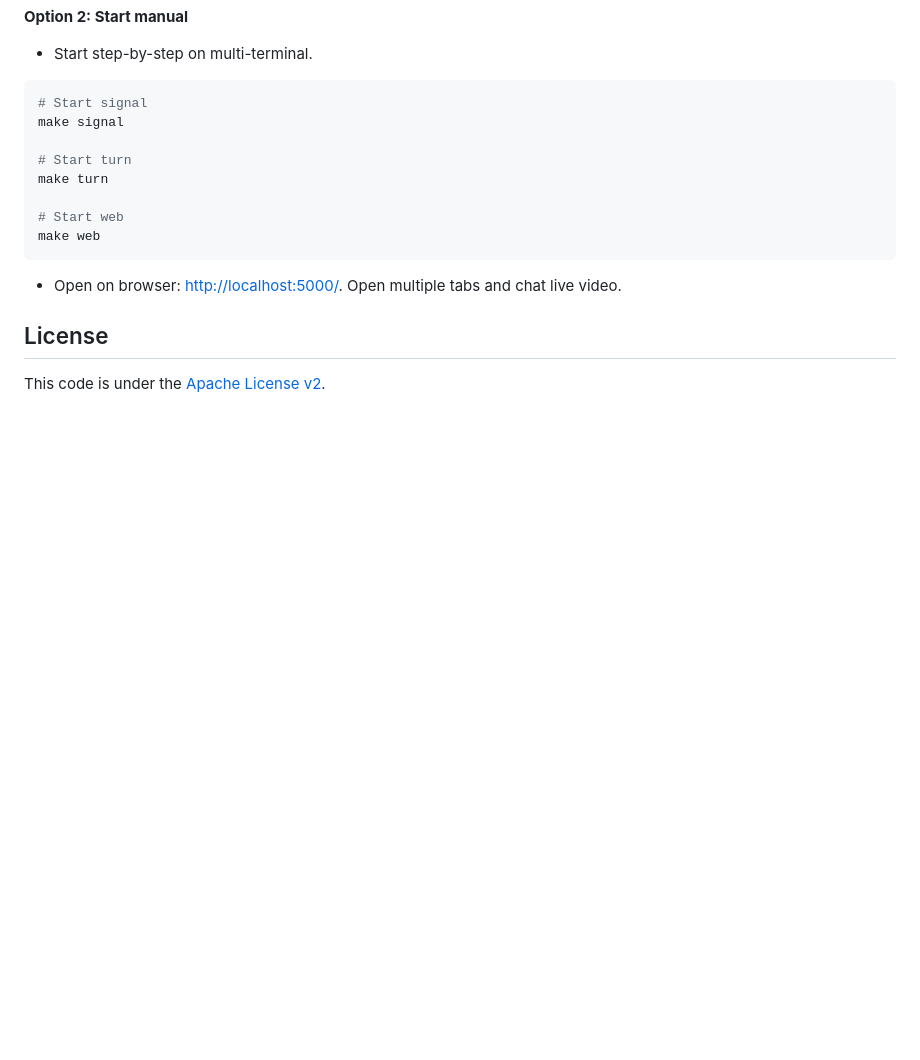
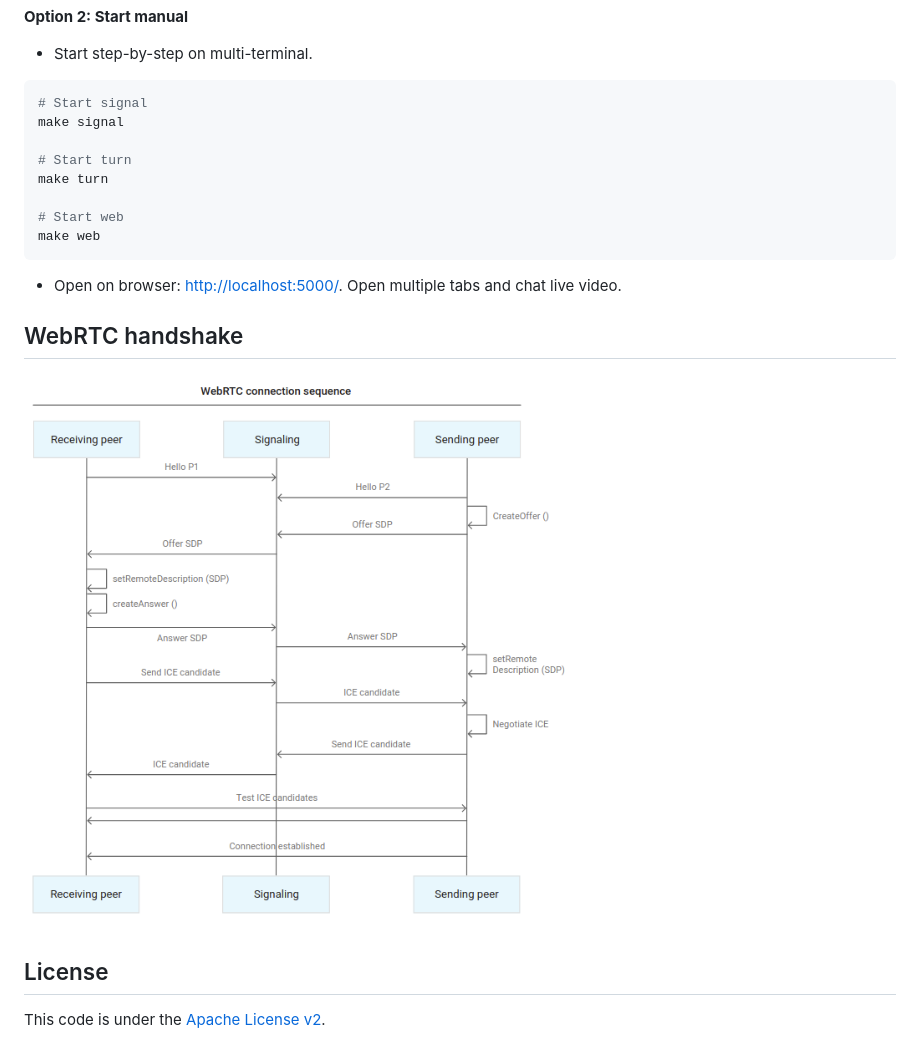
Before and after one commit to congnghia0609/ntc-gwebrtc, a Markdown page: README.md, the part around the change. GitHub-like rendering; pictures changed too: webrtc-handshake.png (added); blank space fills up the shorter version.

```diff
--- a/README.md
+++ b/README.md
@@ -46,5 +46,9 @@ make web
 - Open on browser: [http://localhost:5000/](http://localhost:5000/). Open multiple tabs and chat live video.
 
 
+## WebRTC handshake
+![WebRTC handshake](webrtc-handshake.png)
+
+
 ## License
 This code is under the [Apache License v2](https://www.apache.org/licenses/LICENSE-2.0).
```
